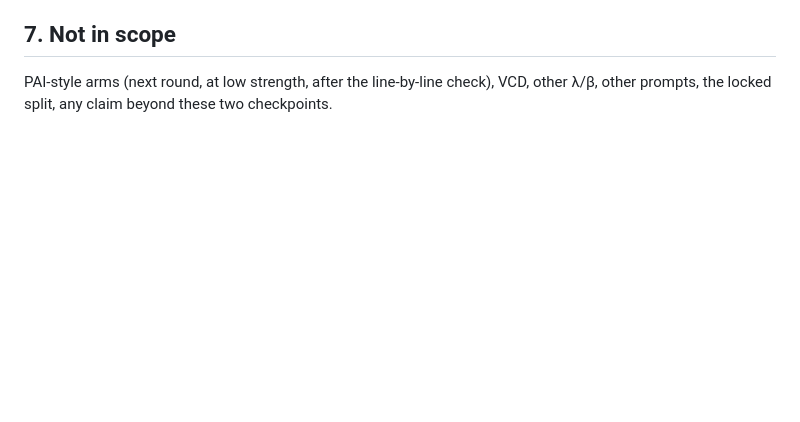
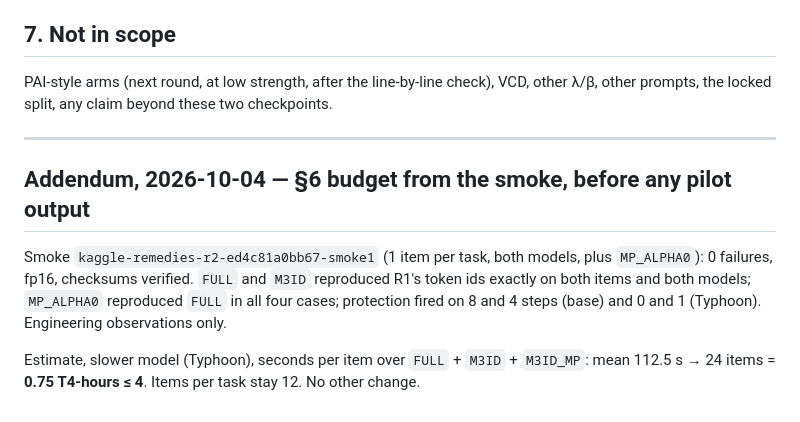
Before and after one commit to Up2mEz/thai-prune, a Markdown page: docs/stage0/REMEDIES_R2_REGISTRATION.md, the part around the change. Drawn GitHub-style; blank space fills up the shorter version.

Commit message:
REMEDIES_R2: smoke-based budget addendum (before pilot output)
Co-Authored-By: Claude Opus 5.5 <noreply@anthropic.com>

```diff
--- a/docs/stage0/REMEDIES_R2_REGISTRATION.md
+++ b/docs/stage0/REMEDIES_R2_REGISTRATION.md
@@ -80,3 +80,17 @@ decided before any pilot output, recorded.
 PAI-style arms (next round, at low strength, after the line-by-line check),
 VCD, other λ/β, other prompts, the locked split, any claim beyond these two
 checkpoints.
+
+---
+
+## Addendum, 2026-10-04 — §6 budget from the smoke, before any pilot output
+
+Smoke `kaggle-remedies-r2-ed4c81a0bb67-smoke1` (1 item per task, both models,
+plus `MP_ALPHA0`): 0 failures, fp16, checksums verified. `FULL` and `M3ID`
+reproduced R1's token ids exactly on both items and both models; `MP_ALPHA0`
+reproduced `FULL` in all four cases; protection fired on 8 and 4 steps (base)
+and 0 and 1 (Typhoon). Engineering observations only.
+
+Estimate, slower model (Typhoon), seconds per item over `FULL` + `M3ID` +
+`M3ID_MP`: mean 112.5 s → 24 items = **0.75 T4-hours ≤ 4**. Items per task stay
+12. No other change.
```
